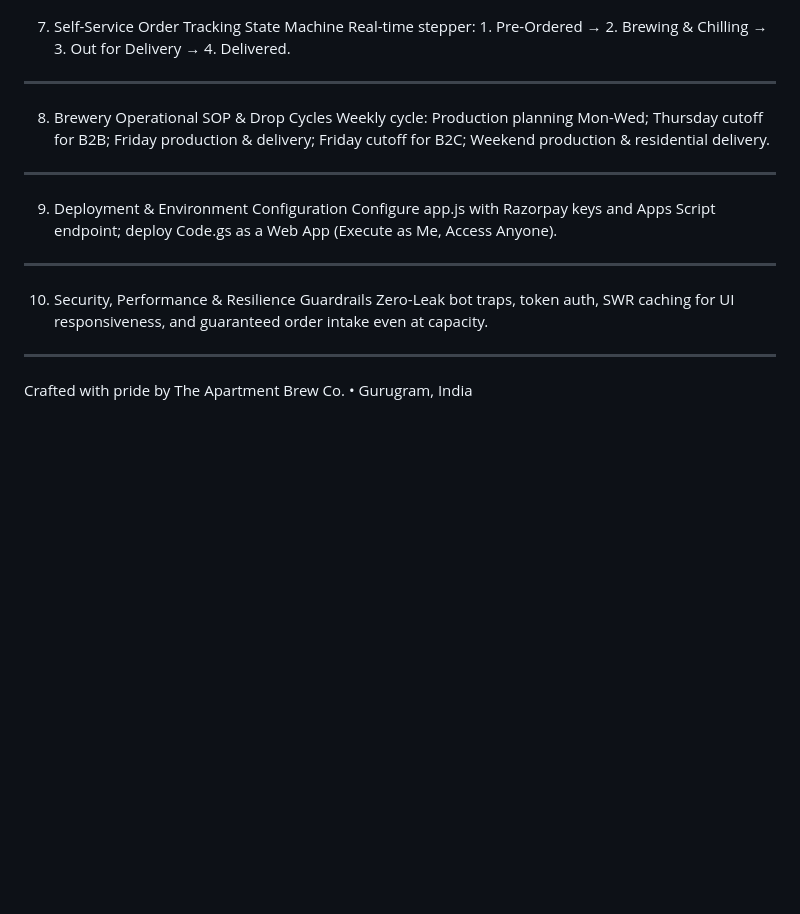
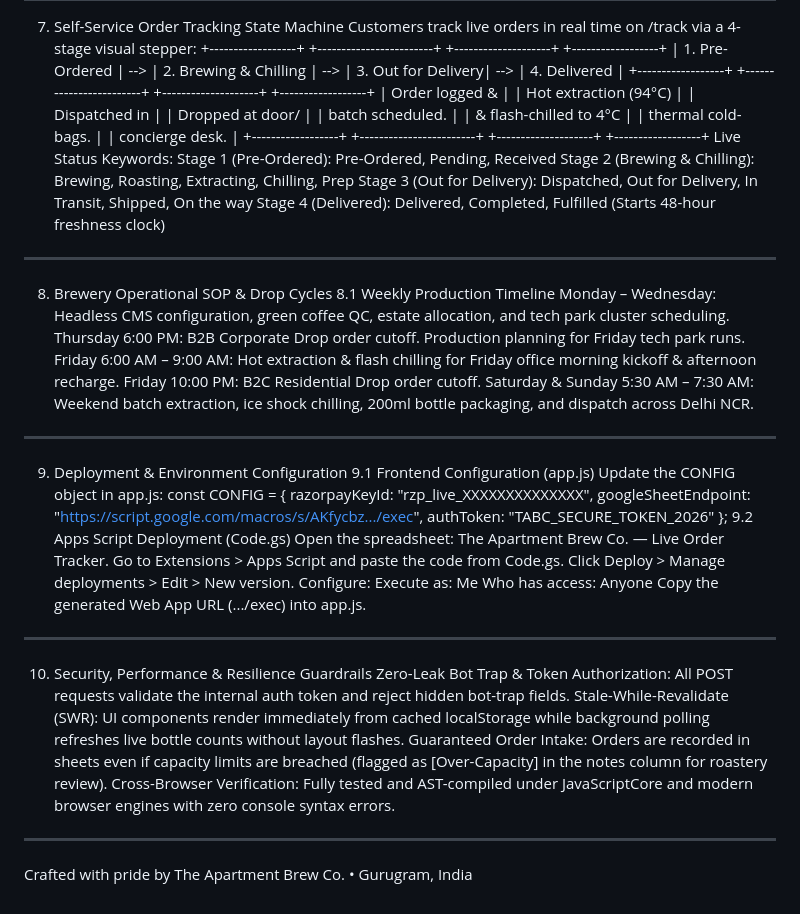
Before and after one commit to notastitva/apartment-brew-orders, a Markdown page: README.md, the part around one of its changes. Drawn GitHub-style; blank space fills up the shorter version.

```diff
--- a/README.md
+++ b/README.md
@@ -257,14 +238,47 @@ Includes GSTIN, Tech Park Cluster, and Invoicing references.
 ---
 7. Self-Service Order Tracking State Machine
-Real-time stepper: 1. Pre-Ordered → 2. Brewing & Chilling → 3. Out for Delivery → 4. Delivered.
+Customers track live orders in real time on /track via a 4-stage visual stepper:
++------------------+     +------------------------+     +--------------------+     +------------------+
+|  1. Pre-Ordered  | --> | 2. Brewing & Chilling  | --> | 3. Out for Delivery| --> |   4. Delivered   |
++------------------+     +------------------------+     +--------------------+     +------------------+
+| Order logged &   |     | Hot extraction (94°C)  |     | Dispatched in      |     | Dropped at door/ |
+| batch scheduled. |     | & flash-chilled to 4°C |     | thermal cold-bags. |     | concierge desk.  |
++------------------+     +------------------------+     +--------------------+     +------------------+
+Live Status Keywords:
+Stage 1 (Pre-Ordered): Pre-Ordered, Pending, Received
+Stage 2 (Brewing & Chilling): Brewing, Roasting, Extracting, Chilling, Prep
+Stage 3 (Out for Delivery): Dispatched, Out for Delivery, In Transit, Shipped, On the way
+Stage 4 (Delivered): Delivered, Completed, Fulfilled (Starts 48-hour freshness clock)
 ---
 8. Brewery Operational SOP & Drop Cycles
-Weekly cycle: Production planning Mon-Wed; Thursday cutoff for B2B; Friday production & delivery; Friday cutoff for B2C; Weekend production & residential delivery.
+8.1 Weekly Production Timeline
+Monday – Wednesday: Headless CMS configuration, green coffee QC, estate allocation, and tech park cluster scheduling.
+Thursday 6:00 PM: B2B Corporate Drop order cutoff. Production planning for Friday tech park runs.
+Friday 6:00 AM – 9:00 AM: Hot extraction & flash chilling for Friday office morning kickoff & afternoon recharge.
+Friday 10:00 PM: B2C Residential Drop order cutoff.
+Saturday & Sunday 5:30 AM – 7:30 AM: Weekend batch extraction, ice shock chilling, 200ml bottle packaging, and dispatch across Delhi NCR.
 ---
 9. Deployment & Environment Configuration
-Configure app.js with Razorpay keys and Apps Script endpoint; deploy Code.gs as a Web App (Execute as Me, Access Anyone).
+9.1 Frontend Configuration (app.js)
+Update the CONFIG object in app.js:
+const CONFIG = {
+  razorpayKeyId: "rzp_live_XXXXXXXXXXXXXX",
+  googleSheetEndpoint: "https://script.google.com/macros/s/AKfycbz.../exec",
+  authToken: "TABC_SECURE_TOKEN_2026"
+};
+9.2 Apps Script Deployment (Code.gs)
+Open the spreadsheet: The Apartment Brew Co. — Live Order Tracker.
+Go to Extensions > Apps Script and paste the code from Code.gs.
+Click Deploy > Manage deployments > Edit > New version.
+Configure:
+Execute as: Me
+Who has access: Anyone
+Copy the generated Web App URL (.../exec) into app.js.
 ---
 10. Security, Performance & Resilience Guardrails
-Zero-Leak bot traps, token auth, SWR caching for UI responsiveness, and guaranteed order intake even at capacity.
+Zero-Leak Bot Trap & Token Authorization: All POST requests validate the internal auth token and reject hidden bot-trap fields.
+Stale-While-Revalidate (SWR): UI components render immediately from cached localStorage while background polling refreshes live bottle counts without layout flashes.
+Guaranteed Order Intake: Orders are recorded in sheets even if capacity limits are breached (flagged as [Over-Capacity] in the notes column for roastery review).
+Cross-Browser Verification: Fully tested and AST-compiled under JavaScriptCore and modern browser engines with zero console syntax errors.
 ---
 Crafted with pride by The Apartment Brew Co. • Gurugram, India
```
Also changed, not shown: other parts of README.md (+113 -132 lines).
